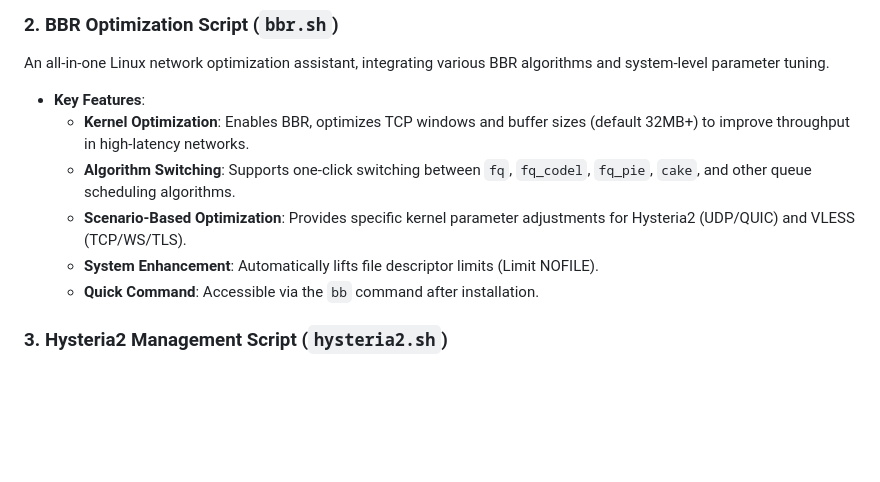
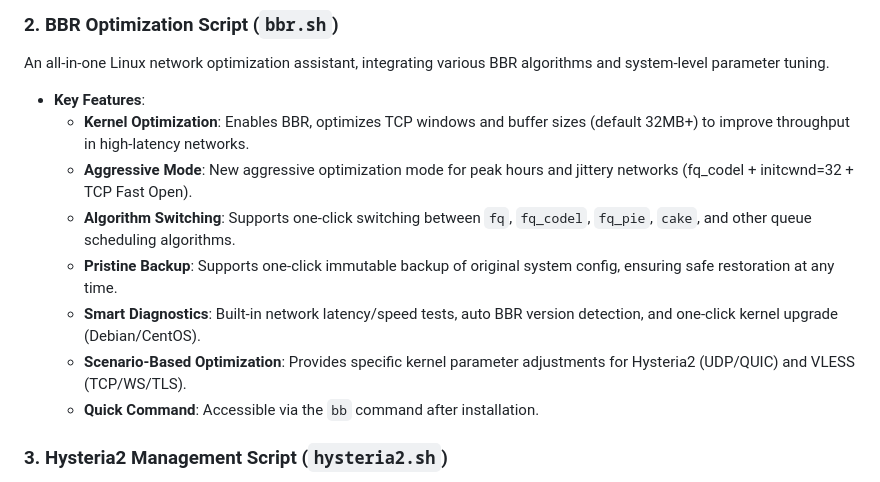
Before and after one commit to suxayii/Throttle, a Markdown page: README_EN.md, the part around the change. Rendered like a GitHub page; blank space fills up the shorter version.

Commit message:
docs: update README with new bbr.sh features

```diff
--- a/README_EN.md
+++ b/README_EN.md
@@ -39,9 +39,11 @@ An all-in-one Linux network optimization assistant, integrating various BBR algo
 
 -   **Key Features**:
     -   **Kernel Optimization**: Enables BBR, optimizes TCP windows and buffer sizes (default 32MB+) to improve throughput in high-latency networks.
+    -   **Aggressive Mode**: New aggressive optimization mode for peak hours and jittery networks (fq_codel + initcwnd=32 + TCP Fast Open).
     -   **Algorithm Switching**: Supports one-click switching between `fq`, `fq_codel`, `fq_pie`, `cake`, and other queue scheduling algorithms.
+    -   **Pristine Backup**: Supports one-click immutable backup of original system config, ensuring safe restoration at any time.
+    -   **Smart Diagnostics**: Built-in network latency/speed tests, auto BBR version detection, and one-click kernel upgrade (Debian/CentOS).
     -   **Scenario-Based Optimization**: Provides specific kernel parameter adjustments for Hysteria2 (UDP/QUIC) and VLESS (TCP/WS/TLS).
-    -   **System Enhancement**: Automatically lifts file descriptor limits (Limit NOFILE).
     -   **Quick Command**: Accessible via the `bb` command after installation.
 
 ### 3. Hysteria2 Management Script (`hysteria2.sh`)
```
Also changed, not shown: README.md (+3 -1 lines).
